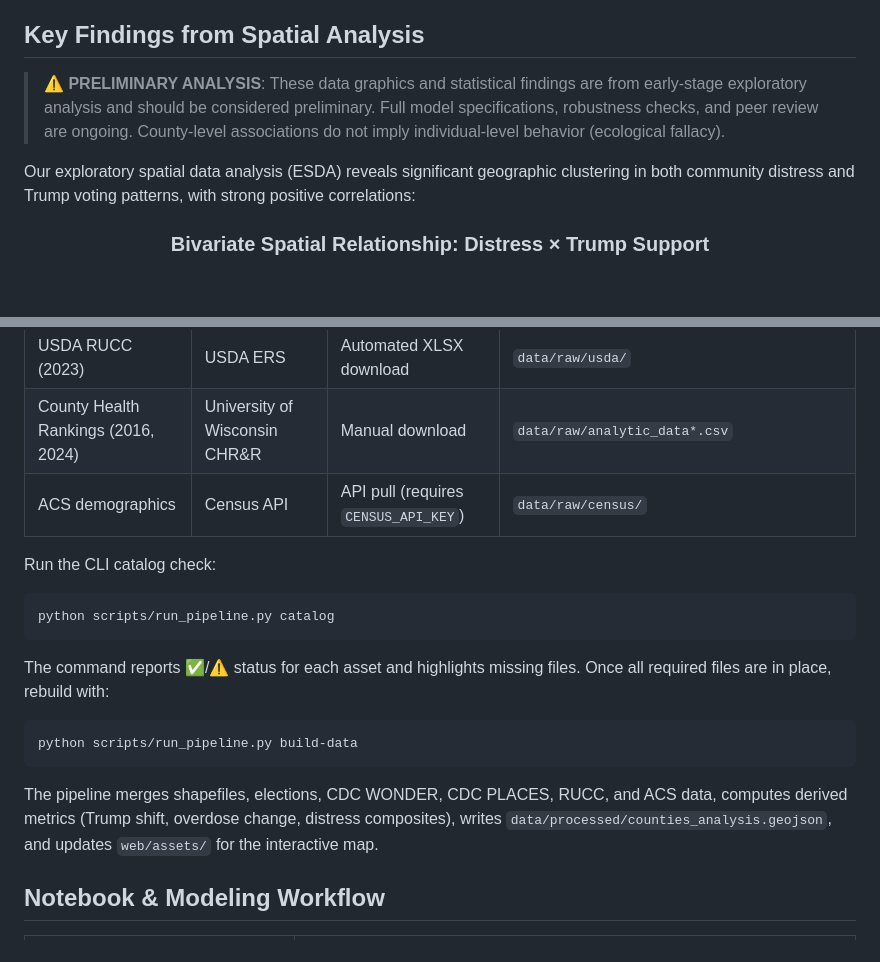
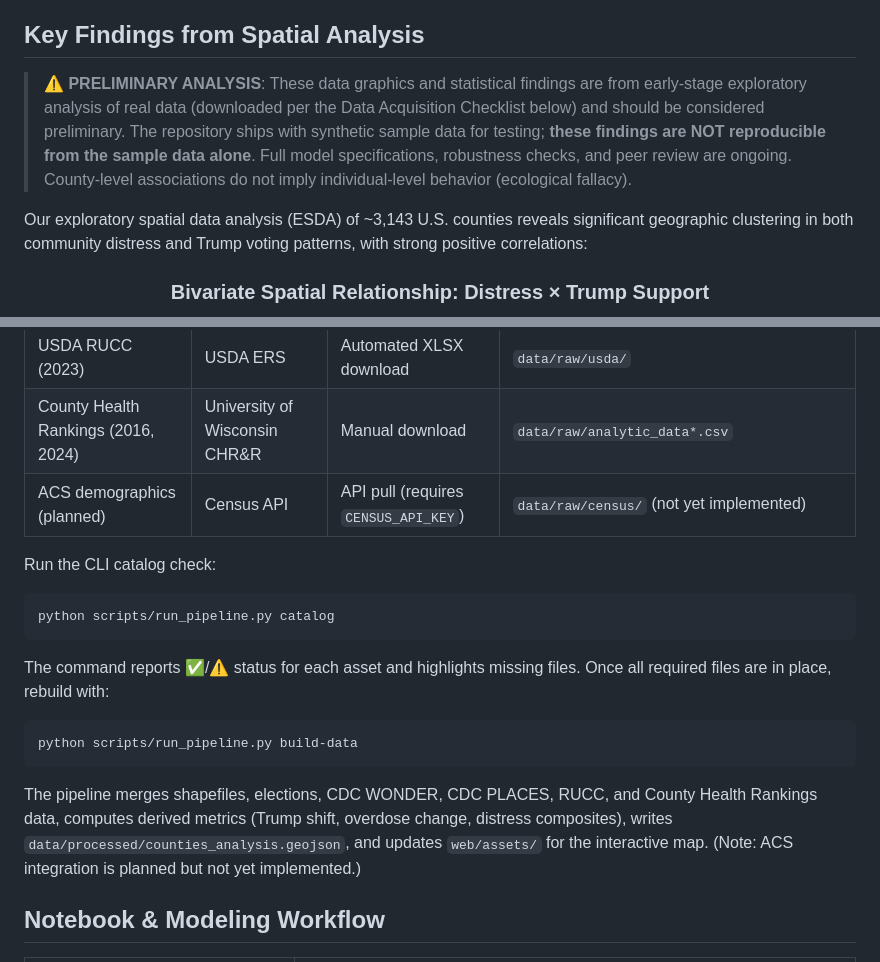
Before and after one commit to rgdonohue/us-counties-and-maga, a Markdown page: README.md, 2 parts joined by grey strips. GitHub-like rendering; blank space fills up the shorter version.

````diff
--- a/README.md
+++ b/README.md
@@ -17,9 +17,9 @@ Exploring how community distress metrics (overdose mortality, physical pain, lif
 
 ## Key Findings from Spatial Analysis
 
-> **⚠️ PRELIMINARY ANALYSIS**: These data graphics and statistical findings are from early-stage exploratory analysis and should be considered preliminary. Full model specifications, robustness checks, and peer review are ongoing. County-level associations do not imply individual-level behavior (ecological fallacy).
+> **⚠️ PRELIMINARY ANALYSIS**: These data graphics and statistical findings are from early-stage exploratory analysis of real data (downloaded per the Data Acquisition Checklist below) and should be considered preliminary. The repository ships with synthetic sample data for testing; **these findings are NOT reproducible from the sample data alone**. Full model specifications, robustness checks, and peer review are ongoing. County-level associations do not imply individual-level behavior (ecological fallacy).
 
-Our exploratory spatial data analysis (ESDA) reveals significant geographic clustering in both community distress and Trump voting patterns, with strong positive correlations:
+Our exploratory spatial data analysis (ESDA) of ~3,143 U.S. counties reveals significant geographic clustering in both community distress and Trump voting patterns, with strong positive correlations:
 
 <div align="center">
 
@@ -97,7 +97,7 @@ us-counties-and-trump/
 | CDC PLACES (2023) | CDC PLACES | Automated CSV download | `data/raw/cdc_places/` |
 | USDA RUCC (2023) | USDA ERS | Automated XLSX download | `data/raw/usda/` |
 | County Health Rankings (2016, 2024) | University of Wisconsin CHR&R | Manual download | `data/raw/analytic_data*.csv` |
-| ACS demographics | Census API | API pull (requires `CENSUS_API_KEY`) | `data/raw/census/` |
+| ACS demographics (planned) | Census API | API pull (requires `CENSUS_API_KEY`) | `data/raw/census/` (not yet implemented) |
 
 Run the CLI catalog check:
 
@@ -111,7 +111,7 @@ The command reports ✅/⚠️ status for each asset and highlights missing file
 python scripts/run_pipeline.py build-data
 ```
 
-The pipeline merges shapefiles, elections, CDC WONDER, CDC PLACES, RUCC, and ACS data, computes derived metrics (Trump shift, overdose change, distress composites), writes `data/processed/counties_analysis.geojson`, and updates `web/assets/` for the interactive map.
+The pipeline merges shapefiles, elections, CDC WONDER, CDC PLACES, RUCC, and County Health Rankings data, computes derived metrics (Trump shift, overdose change, distress composites), writes `data/processed/counties_analysis.geojson`, and updates `web/assets/` for the interactive map. (Note: ACS integration is planned but not yet implemented.)
 
 ## Notebook & Modeling Workflow
 
````
Also changed, not shown: docs/METHODOLOGY.md (+12 -11 lines).
